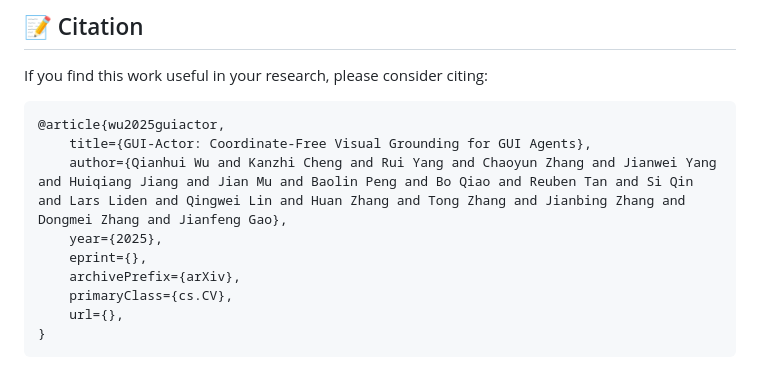
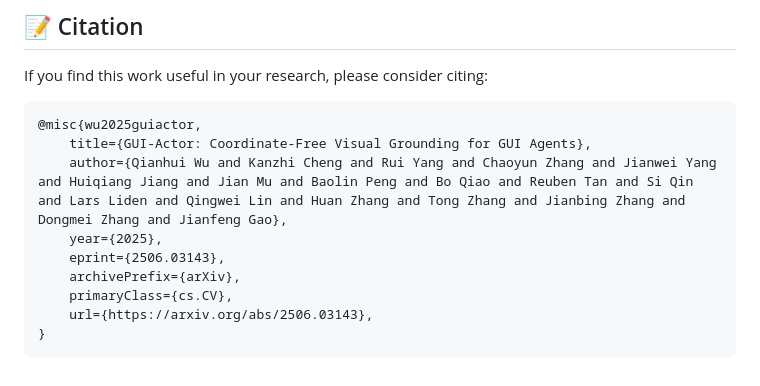
Before and after one commit to microsoft/GUI-Actor, a Markdown page: README.md, the part around one of its changes. GitHub-like rendering.

````diff
--- a/README.md
+++ b/README.md
@@ -150,13 +216,13 @@ We also thank the authors of the following projects for their insightful work, a
 ## :memo: Citation
 If you find this work useful in your research, please consider citing:
 ```bibtex
-@article{wu2025guiactor,
+@misc{wu2025guiactor,
     title={GUI-Actor: Coordinate-Free Visual Grounding for GUI Agents},
     author={Qianhui Wu and Kanzhi Cheng and Rui Yang and Chaoyun Zhang and Jianwei Yang and Huiqiang Jiang and Jian Mu and Baolin Peng and Bo Qiao and Reuben Tan and Si Qin and Lars Liden and Qingwei Lin and Huan Zhang and Tong Zhang and Jianbing Zhang and Dongmei Zhang and Jianfeng Gao},
     year={2025},
-    eprint={},
+    eprint={2506.03143},
     archivePrefix={arXiv},
     primaryClass={cs.CV},
-    url={},
+    url={https://arxiv.org/abs/2506.03143},
 }
 ```
````
Also changed, not shown: other parts of README.md (+67 -1 lines).
